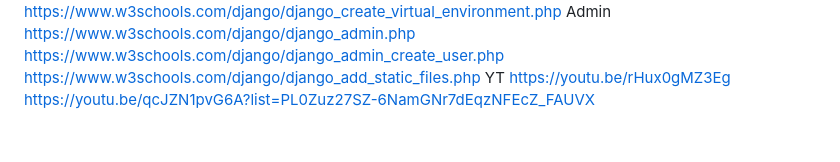
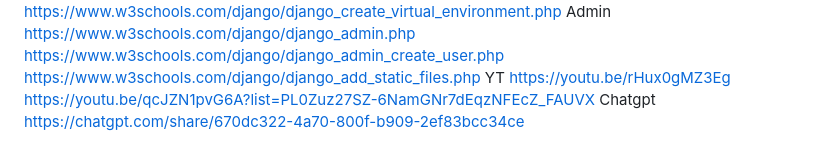
Before and after one commit to Zani10/Prototype-Django-Python, a Markdown page: README.md, the part around the change. Rendered like a GitHub page.

```diff
--- a/README.md
+++ b/README.md
@@ -130,3 +130,5 @@ https://www.w3schools.com/django/django_add_static_files.php
 YT
 https://youtu.be/rHux0gMZ3Eg
 https://youtu.be/qcJZN1pvG6A?list=PL0Zuz27SZ-6NamGNr7dEqzNFEcZ_FAUVX
+Chatgpt
+https://chatgpt.com/share/670dc322-4a70-800f-b909-2ef83bcc34ce
```
